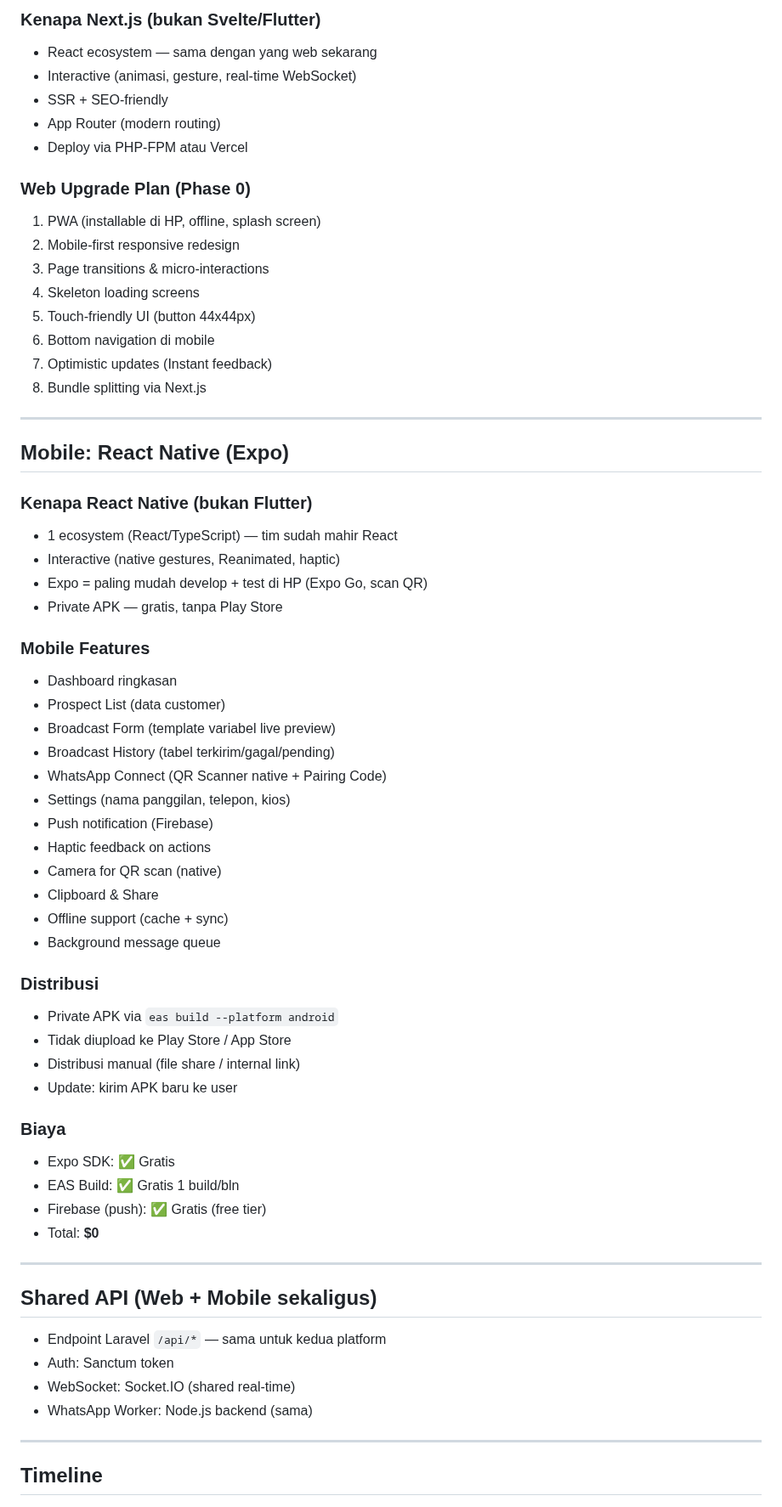
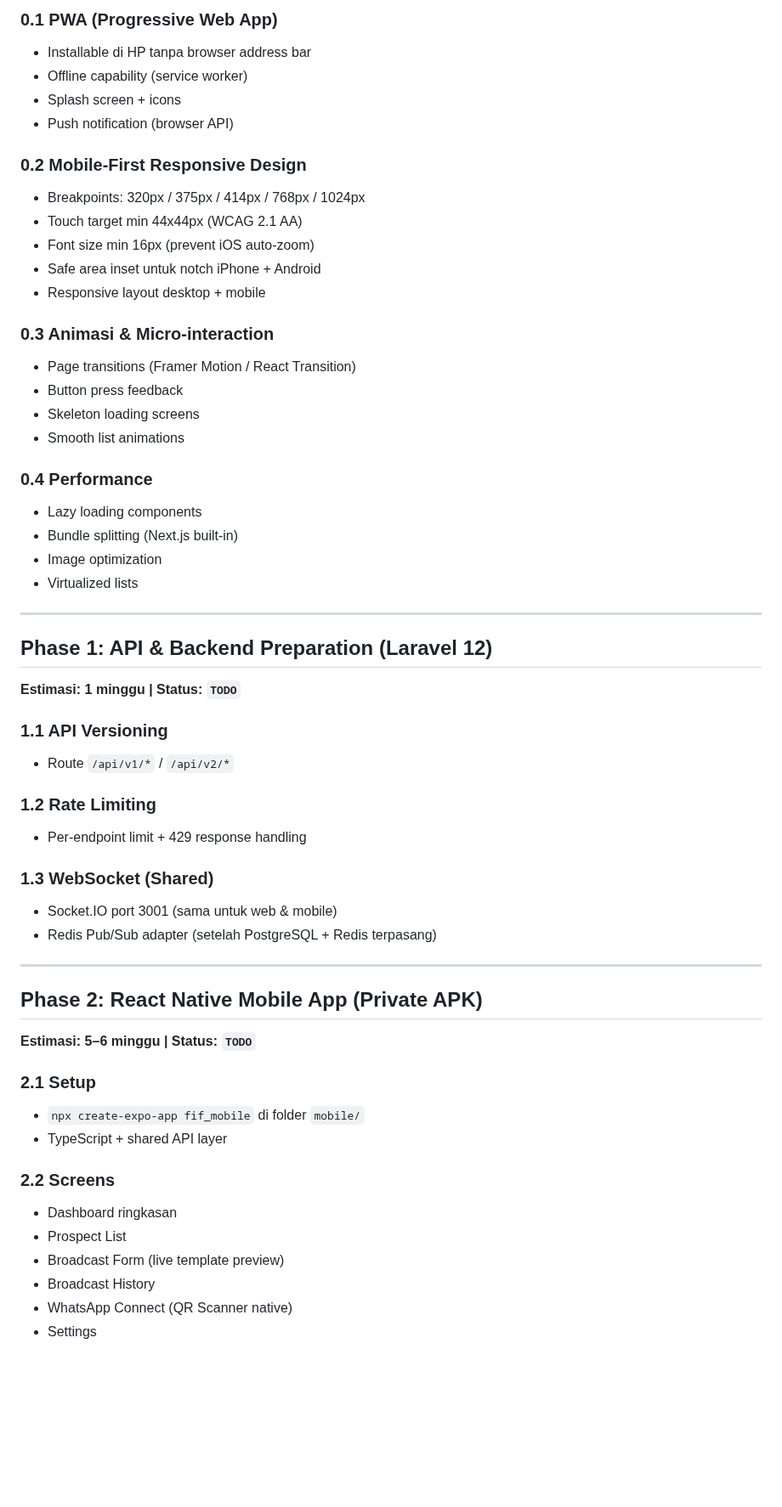
Before and after one commit to addinyas/fif-broadcast, a Markdown page: PRD.md, the part around one of its changes. Shown at 85% size. Rendered like a GitHub page; blank space fills up the shorter version.

```diff
--- a/PRD.md
+++ b/PRD.md
@@ -17,66 +54,58 @@
 
-### Kenapa Next.js (bukan Svelte/Flutter)
-- React ecosystem — sama dengan yang web sekarang
-- Interactive (animasi, gesture, real-time WebSocket)
-- SSR + SEO-friendly
-- App Router (modern routing)
-- Deploy via PHP-FPM atau Vercel
+### 0.1 PWA (Progressive Web App)
+- Installable di HP tanpa browser address bar
+- Offline capability (service worker)
+- Splash screen + icons
+- Push notification (browser API)
 
-### Web Upgrade Plan (Phase 0)
-1. PWA (installable di HP, offline, splash screen)
-2. Mobile-first responsive redesign
-3. Page transitions & micro-interactions
-4. Skeleton loading screens
-5. Touch-friendly UI (button 44x44px)
-6. Bottom navigation di mobile
-7. Optimistic updates (Instant feedback)
-8. Bundle splitting via Next.js
+### 0.2 Mobile-First Responsive Design
+- Breakpoints: 320px / 375px / 414px / 768px / 1024px
+- Touch target min 44x44px (WCAG 2.1 AA)
+- Font size min 16px (prevent iOS auto-zoom)
+- Safe area inset untuk notch iPhone + Android
+- Responsive layout desktop + mobile
+
+### 0.3 Animasi & Micro-interaction
+- Page transitions (Framer Motion / React Transition)
+- Button press feedback
+- Skeleton loading screens
+- Smooth list animations
+
+### 0.4 Performance
+- Lazy loading components
+- Bundle splitting (Next.js built-in)
+- Image optimization
+- Virtualized lists
 
 ---
 
-## Mobile: React Native (Expo)
+## Phase 1: API & Backend Preparation (Laravel 12)
+**Estimasi: 1 minggu | Status: `TODO`**
 
-### Kenapa React Native (bukan Flutter)
-- 1 ecosystem (React/TypeScript) — tim sudah mahir React
-- Interactive (native gestures, Reanimated, haptic)
-- Expo = paling mudah develop + test di HP (Expo Go, scan QR)
-- Private APK — gratis, tanpa Play Store
+### 1.1 API Versioning
+- Route `/api/v1/*` / `/api/v2/*`
 
-### Mobile Features
-- Dashboard ringkasan
-- Prospect List (data customer)
-- Broadcast Form (template variabel live preview)
-- Broadcast History (tabel terkirim/gagal/pending)
-- WhatsApp Connect (QR Scanner native + Pairing Code)
-- Settings (nama panggilan, telepon, kios)
-- Push notification (Firebase)
-- Haptic feedback on actions
-- Camera for QR scan (native)
-- Clipboard & Share
-- Offline support (cache + sync)
-- Background message queue
+### 1.2 Rate Limiting
+- Per-endpoint limit + 429 response handling
 
-### Distribusi
-- Private APK via `eas build --platform android`
-- Tidak diupload ke Play Store / App Store
-- Distribusi manual (file share / internal link)
-- Update: kirim APK baru ke user
-
-### Biaya
-- Expо SDK: ✅ Gratis
-- EAS Build: ✅ Gratis 1 build/bln
-- Firebase (push): ✅ Gratis (free tier)
-- Total: **$0**
+### 1.3 WebSocket (Shared)
+- Socket.IO port 3001 (sama untuk web & mobile)
+- Redis Pub/Sub adapter (setelah PostgreSQL + Redis terpasang)
 
 ---
 
-## Shared API (Web + Mobile sekaligus)
-- Endpoint Laravel `/api/*` — sama untuk kedua platform
-- Auth: Sanctum token
-- WebSocket: Socket.IO (shared real-time)
-- WhatsApp Worker: Node.js backend (sama)
+## Phase 2: React Native Mobile App (Private APK)
+**Estimasi: 5–6 minggu | Status: `TODO`**
 
----
+### 2.1 Setup
+- `npx create-expo-app fif_mobile` di folder `mobile/`
+- TypeScript + shared API layer
 
-## Timeline
+### 2.2 Screens
+- Dashboard ringkasan
+- Prospect List
+- Broadcast Form (live template preview)
+- Broadcast History
+- WhatsApp Connect (QR Scanner native)
+- Settings
 
```
Also changed, not shown: other parts of PRD.md (+136 -143 lines).
